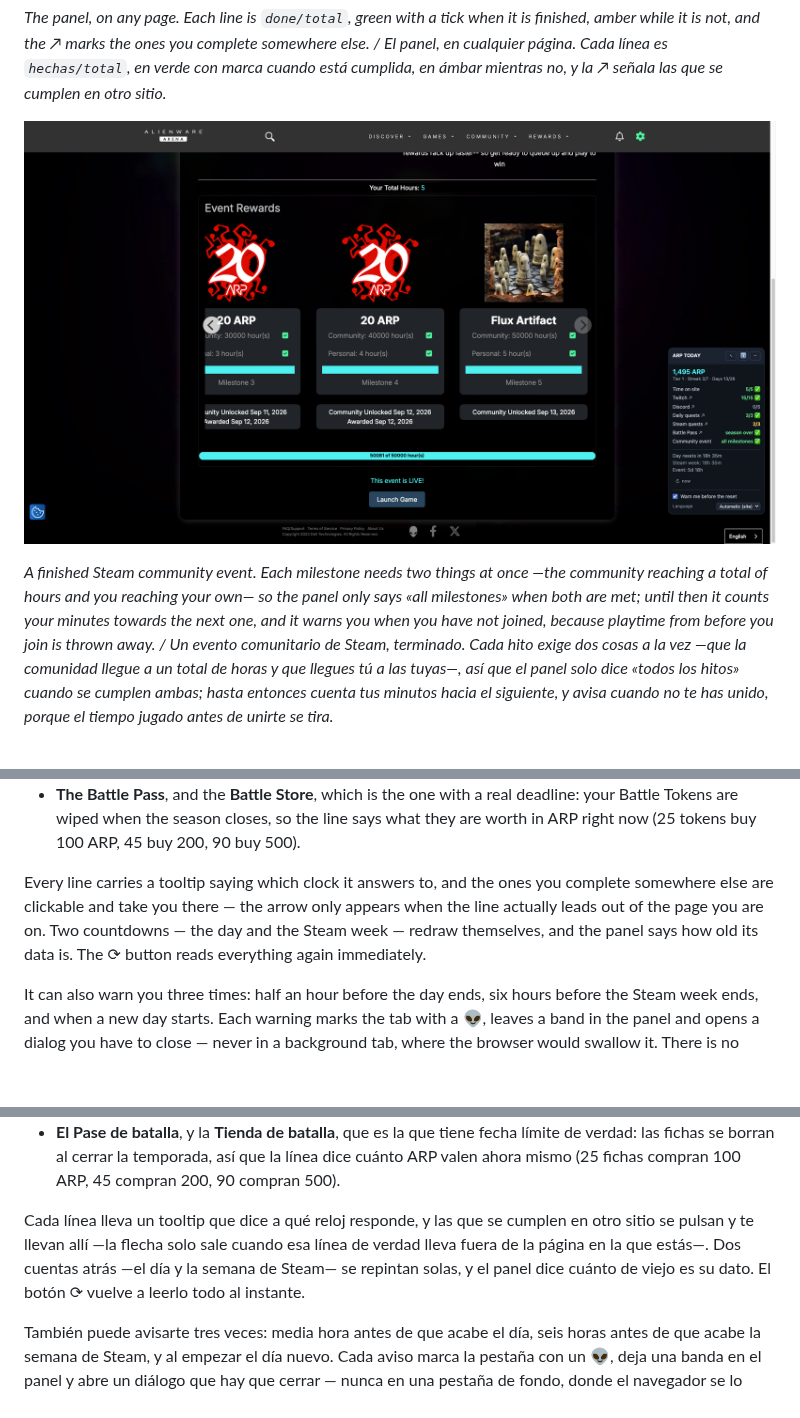
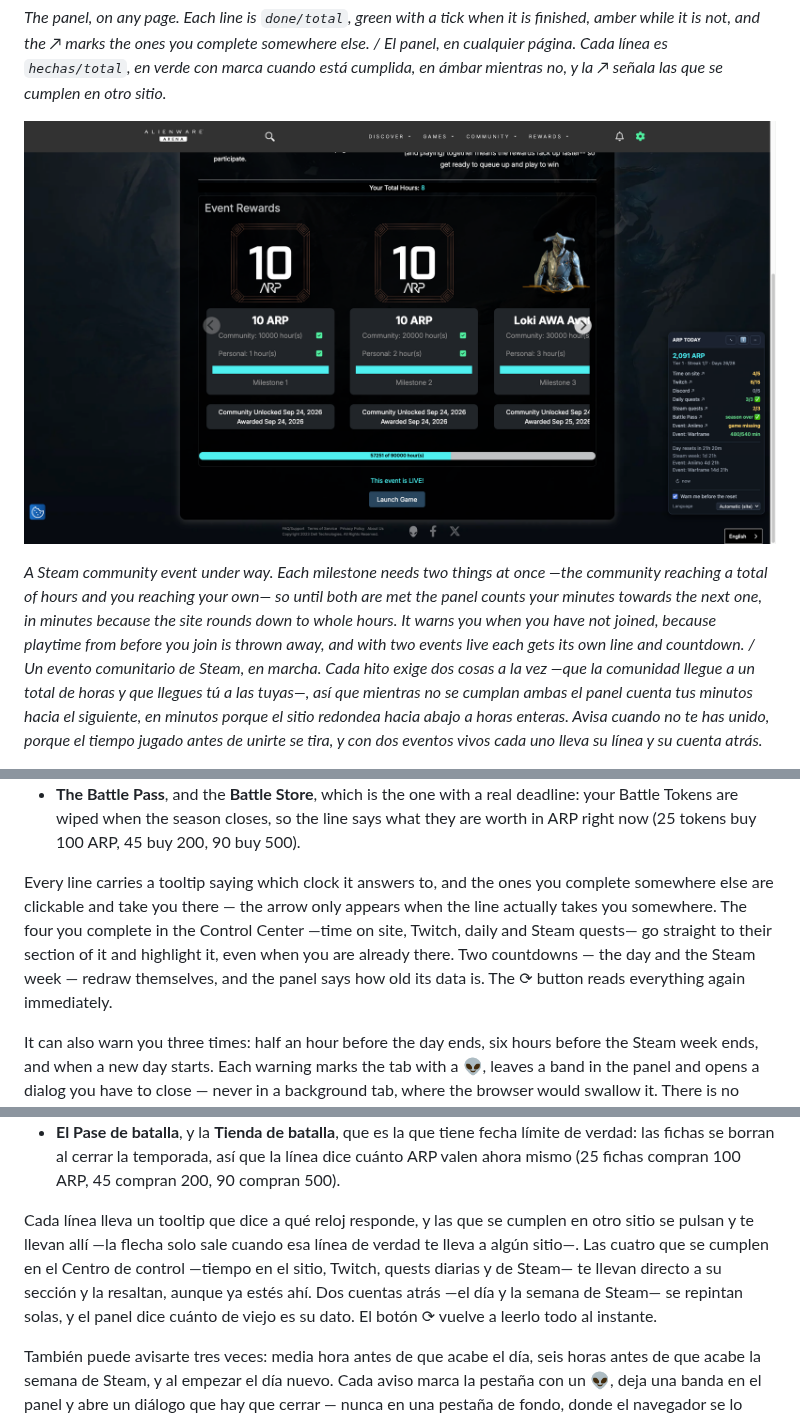
Before and after one commit to g31w0fw0rld/alienware-arena-arp-tracker, a Markdown page: README.md, 3 parts joined by grey strips. Drawn GitHub-style; pictures changed too: docs/screenshot-community-event.png; blank space fills up the shorter version.

Commit message:
feat(alienware-arena-arp-tracker): cada línea del Centro de control lleva a su sección — bump 1.3.6 -> 1.3.7

```diff
--- a/README.md
+++ b/README.md
@@ -12,7 +12,7 @@ Userscript that shows, on every Alienware Arena page, what ARP you still have to
 
 *The panel, on any page. Each line is `done/total`, green with a tick when it is finished, amber while it is not, and the ↗ marks the ones you complete somewhere else. / El panel, en cualquier página. Cada línea es `hechas/total`, en verde con marca cuando está cumplida, en ámbar mientras no, y la ↗ señala las que se cumplen en otro sitio.*
 
-![The panel on a Steam community event page, its Community event line reading all milestones with a tick, beside the site's own cards where milestones 3, 4 and 5 have both the community and the personal condition met](docs/screenshot-community-event.png)
+![The panel on the Warframe community event page, its Event: Warframe line reading 480/540 min while the site says Your Total Hours: 8, beside the site's own cards where milestones 1 to 3 have both conditions met; a second line says the Aniimo event is missing its game](docs/screenshot-community-event.png)
 
-*A finished Steam community event. Each milestone needs two things at once —the community reaching a total of hours and you reaching your own— so the panel only says «all milestones» when both are met; until then it counts your minutes towards the next one, and it warns you when you have not joined, because playtime from before you join is thrown away. / Un evento comunitario de Steam, terminado. Cada hito exige dos cosas a la vez —que la comunidad llegue a un total de horas y que llegues tú a las tuyas—, así que el panel solo dice «todos los hitos» cuando se cumplen ambas; hasta entonces cuenta tus minutos hacia el siguiente, y avisa cuando no te has unido, porque el tiempo jugado antes de unirte se tira.*
+*A Steam community event under way. Each milestone needs two things at once —the community reaching a total of hours and you reaching your own— so until both are met the panel counts your minutes towards the next one, in minutes because the site rounds down to whole hours. It warns you when you have not joined, because playtime from before you join is thrown away, and with two events live each gets its own line and countdown. / Un evento comunitario de Steam, en marcha. Cada hito exige dos cosas a la vez —que la comunidad llegue a un total de horas y que llegues tú a las tuyas—, así que mientras no se cumplan ambas el panel cuenta tus minutos hacia el siguiente, en minutos porque el sitio redondea hacia abajo a horas enteras. Avisa cuando no te has unido, porque el tiempo jugado antes de unirte se tira, y con dos eventos vivos cada uno lleva su línea y su cuenta atrás.*
 
@@ -44,7 +50,7 @@ It changes **four** places. Nothing else on the site is touched.
 - **Steam community events**, while one is live. These pay ARP for playtime in milestones, and they are the one source where you can lose ARP without doing anything wrong: if you never press **Join** on the event page, nothing you play counts — playtime from before you join is thrown away, and joining is one way only. So the panel says, from any page, whether an event is running and whether you are actually in it. Your progress is shown in **minutes**, because the site rounds to hours and anything under one hour reads there as 0, which is indistinguishable from not having played at all. If the site says you do not own the game and it is Free to Play, the line explains that too: Steam only reports free games you have actually played, so opening it once for a few minutes is what makes it appear. If more than one event is live at once, each gets its own line —with the game's name, its link and its own countdown—, the one ending soonest first.
 - **The Battle Pass**, and the **Battle Store**, which is the one with a real deadline: your Battle Tokens are wiped when the season closes, so the line says what they are worth in ARP right now (25 tokens buy 100 ARP, 45 buy 200, 90 buy 500).
 
-Every line carries a tooltip saying which clock it answers to, and the ones you complete somewhere else are clickable and take you there — the arrow only appears when the line actually leads out of the page you are on. Two countdowns — the day and the Steam week — redraw themselves, and the panel says how old its data is. The ⟳ button reads everything again immediately.
+Every line carries a tooltip saying which clock it answers to, and the ones you complete somewhere else are clickable and take you there — the arrow only appears when the line actually takes you somewhere. The four you complete in the Control Center —time on site, Twitch, daily and Steam quests— go straight to their section of it and highlight it, even when you are already there. Two countdowns — the day and the Steam week — redraw themselves, and the panel says how old its data is. The ⟳ button reads everything again immediately.
 
 It can also warn you three times: half an hour before the day ends, six hours before the Steam week ends, and when a new day starts. Each warning marks the tab with a 👽, leaves a band in the panel and opens a dialog you have to close — never in a background tab, where the browser would swallow it. There is no sound: it was tried three ways on this site and the browser blocks it every time.
 
@@ -82,7 +88,7 @@ Cambia **cuatro** sitios. No toca nada más de la web.
 - **Los eventos comunitarios de Steam**, mientras haya uno vivo. Pagan ARP por tiempo jugado en hitos, y son la única fuente donde se puede perder ARP sin hacer nada mal: si no pulsas **Unirse** en la página del evento, nada de lo que juegues cuenta —el tiempo de antes de unirte se tira, y unirse es de ida—. Así que el panel dice, desde cualquier página, si hay un evento en marcha y si estás dentro de verdad. Tu progreso va en **minutos**, porque el sitio redondea a horas y por debajo de una hora él muestra 0, que no se distingue de no haber jugado nada. Y si el sitio dice que no tienes el juego y es Free to Play, la línea lo explica también: Steam solo informa de los juegos gratis que has jugado de verdad, así que abrirlo unos minutos es lo que hace que aparezca. Si hay más de un evento vivo a la vez, cada uno lleva su propia línea —con el nombre del juego, su enlace y su propio reloj—, primero el que acaba antes.
 - **El Pase de batalla**, y la **Tienda de batalla**, que es la que tiene fecha límite de verdad: las fichas se borran al cerrar la temporada, así que la línea dice cuánto ARP valen ahora mismo (25 fichas compran 100 ARP, 45 compran 200, 90 compran 500).
 
-Cada línea lleva un tooltip que dice a qué reloj responde, y las que se cumplen en otro sitio se pulsan y te llevan allí —la flecha solo sale cuando esa línea de verdad lleva fuera de la página en la que estás—. Dos cuentas atrás —el día y la semana de Steam— se repintan solas, y el panel dice cuánto de viejo es su dato. El botón ⟳ vuelve a leerlo todo al instante.
+Cada línea lleva un tooltip que dice a qué reloj responde, y las que se cumplen en otro sitio se pulsan y te llevan allí —la flecha solo sale cuando esa línea de verdad te lleva a algún sitio—. Las cuatro que se cumplen en el Centro de control —tiempo en el sitio, Twitch, quests diarias y de Steam— te llevan directo a su sección y la resaltan, aunque ya estés ahí. Dos cuentas atrás —el día y la semana de Steam— se repintan solas, y el panel dice cuánto de viejo es su dato. El botón ⟳ vuelve a leerlo todo al instante.
 
 También puede avisarte tres veces: media hora antes de que acabe el día, seis horas antes de que acabe la semana de Steam, y al empezar el día nuevo. Cada aviso marca la pestaña con un 👽, deja una banda en el panel y abre un diálogo que hay que cerrar — nunca en una pestaña de fondo, donde el navegador se lo quedaría. No hay sonido: se intentó de tres maneras en este sitio y el navegador lo bloquea siempre.
 
```
Also changed, not shown: other parts of README.md (+9 -3 lines), 10 other files.
